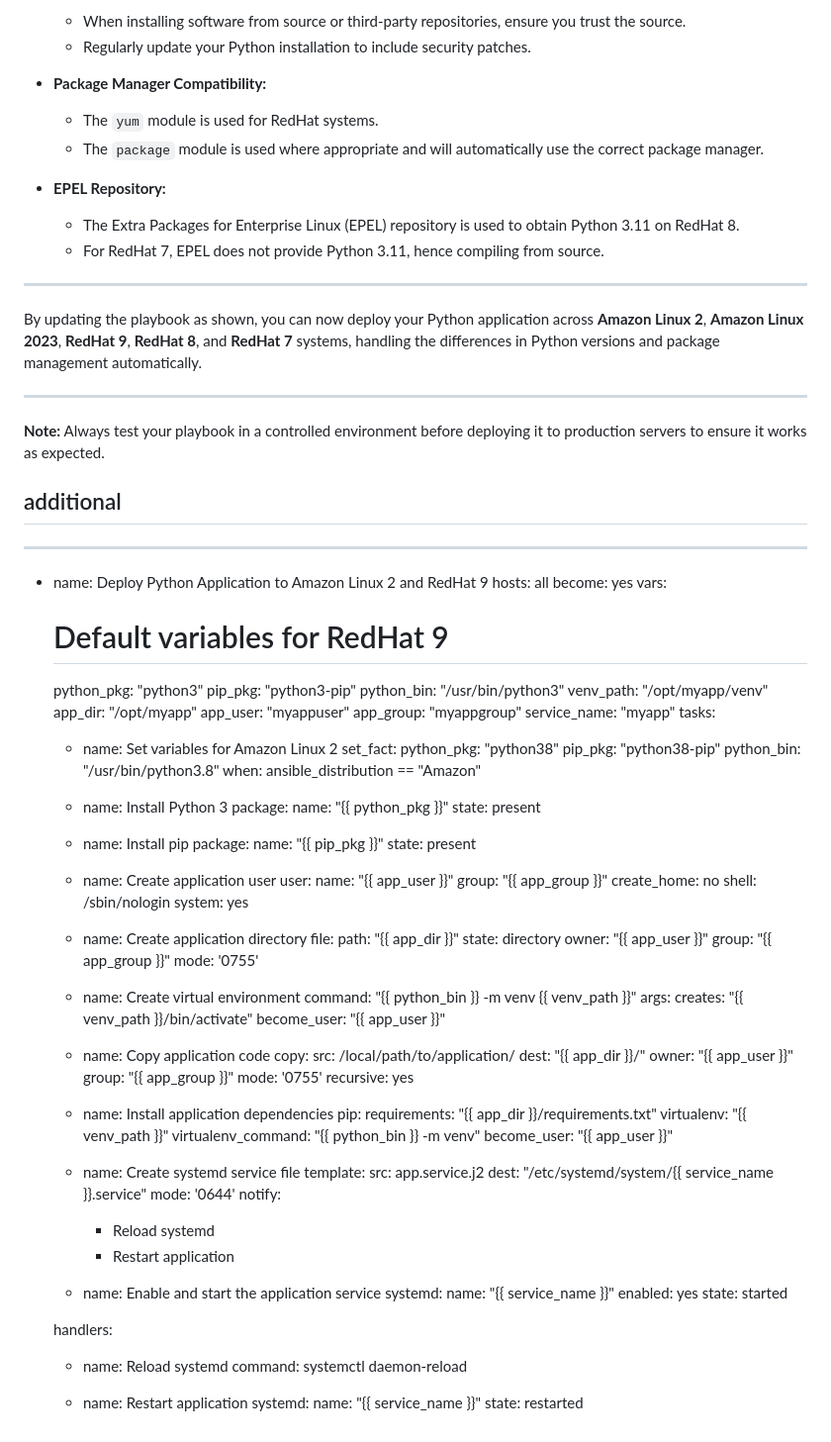
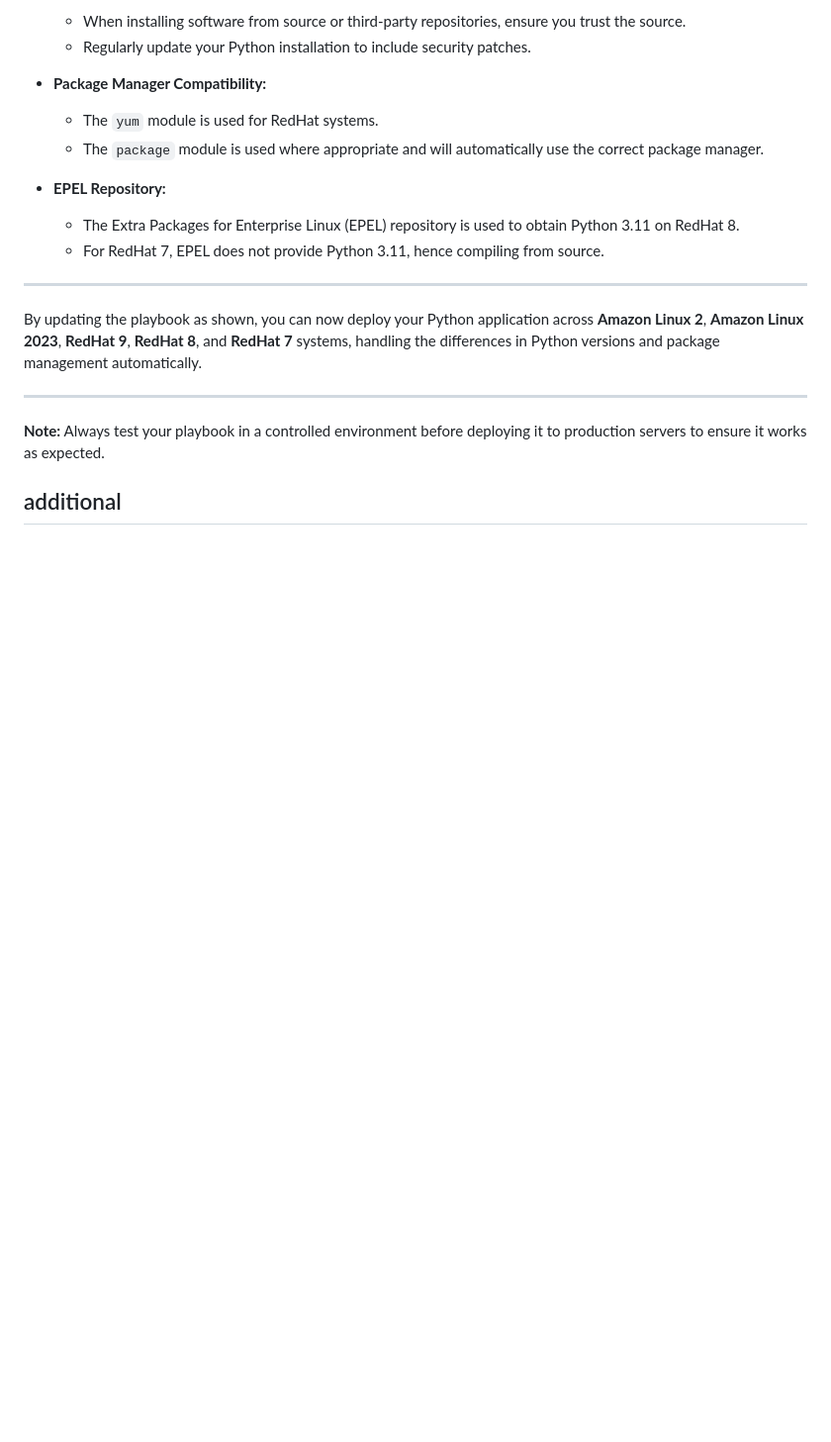
Before and after one commit to laksun/devops-yla, a Markdown page: howtoguides/ansible_rhel_explanation.md, the part around the change. Shown: that part at 99% size. Drawn GitHub-style; blank space fills up the shorter version.

```diff
--- a/howtoguides/ansible_rhel_explanation.md
+++ b/howtoguides/ansible_rhel_explanation.md
@@ -391,97 +391,3 @@ By updating the playbook as shown, you can now deploy your Python application ac
 
 
 ## additional
-
----
-- name: Deploy Python Application to Amazon Linux 2 and RedHat 9
-  hosts: all
-  become: yes
-  vars:
-    # Default variables for RedHat 9
-    python_pkg: "python3"
-    pip_pkg: "python3-pip"
-    python_bin: "/usr/bin/python3"
-    venv_path: "/opt/myapp/venv"
-    app_dir: "/opt/myapp"
-    app_user: "myappuser"
-    app_group: "myappgroup"
-    service_name: "myapp"
-  tasks:
-    - name: Set variables for Amazon Linux 2
-      set_fact:
-        python_pkg: "python38"
-        pip_pkg: "python38-pip"
-        python_bin: "/usr/bin/python3.8"
-      when: ansible_distribution == "Amazon"
-
-    - name: Install Python 3
-      package:
-        name: "{{ python_pkg }}"
-        state: present
-
-    - name: Install pip
-      package:
-        name: "{{ pip_pkg }}"
-        state: present
-
-    - name: Create application user
-      user:
-        name: "{{ app_user }}"
-        group: "{{ app_group }}"
-        create_home: no
-        shell: /sbin/nologin
-        system: yes
-
-    - name: Create application directory
-      file:
-        path: "{{ app_dir }}"
-        state: directory
-        owner: "{{ app_user }}"
-        group: "{{ app_group }}"
-        mode: '0755'
-
-    - name: Create virtual environment
-      command: "{{ python_bin }} -m venv {{ venv_path }}"
-      args:
-        creates: "{{ venv_path }}/bin/activate"
-      become_user: "{{ app_user }}"
-
-    - name: Copy application code
-      copy:
-        src: /local/path/to/application/
-        dest: "{{ app_dir }}/"
-        owner: "{{ app_user }}"
-        group: "{{ app_group }}"
-        mode: '0755'
-        recursive: yes
-
-    - name: Install application dependencies
-      pip:
-        requirements: "{{ app_dir }}/requirements.txt"
-        virtualenv: "{{ venv_path }}"
-        virtualenv_command: "{{ python_bin }} -m venv"
-      become_user: "{{ app_user }}"
-
-    - name: Create systemd service file
-      template:
-        src: app.service.j2
-        dest: "/etc/systemd/system/{{ service_name }}.service"
-        mode: '0644'
-      notify:
-        - Reload systemd
-        - Restart application
-
-    - name: Enable and start the application service
-      systemd:
-        name: "{{ service_name }}"
-        enabled: yes
-        state: started
-
-  handlers:
-    - name: Reload systemd
-      command: systemctl daemon-reload
-
-    - name: Restart application
-      systemd:
-        name: "{{ service_name }}"
-        state: restarted
```
Also changed, not shown: howtoguides/ansible_shell_module.md (added, +123 -0 lines).
